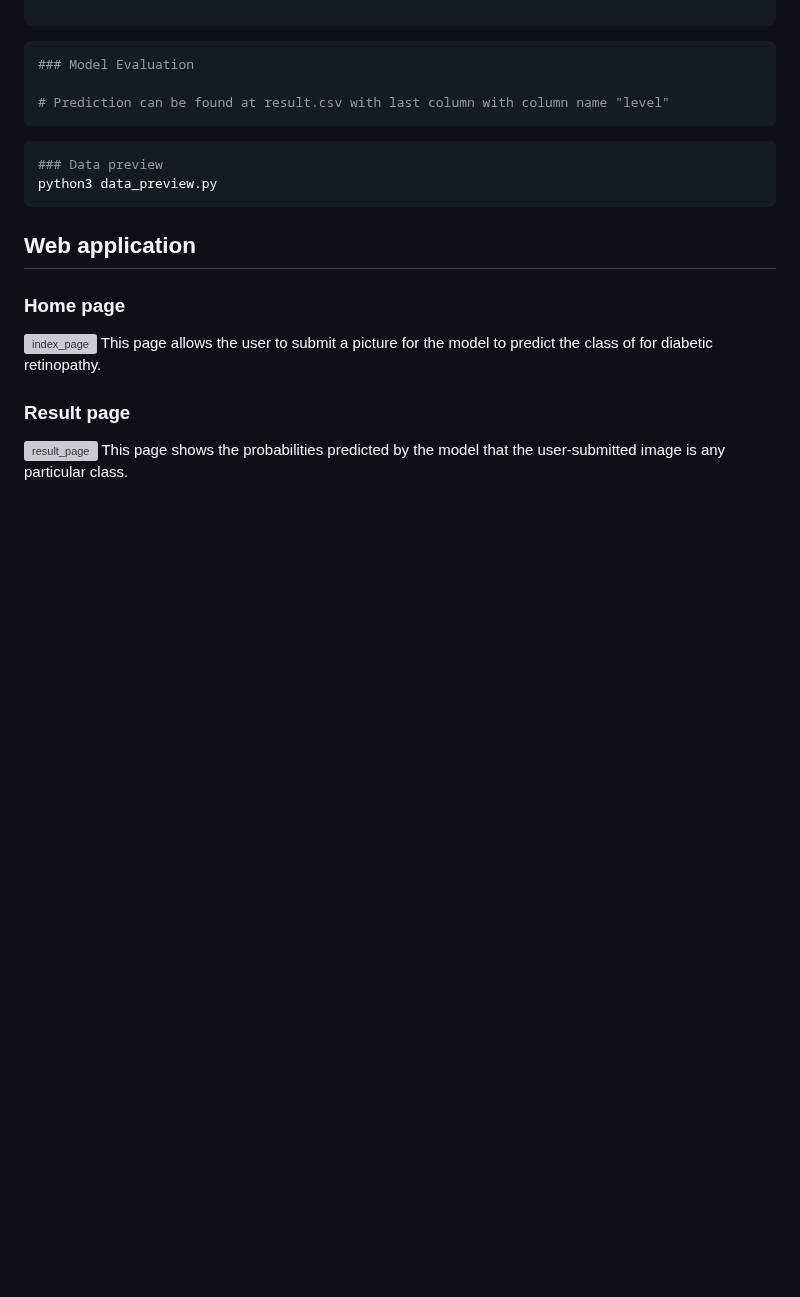
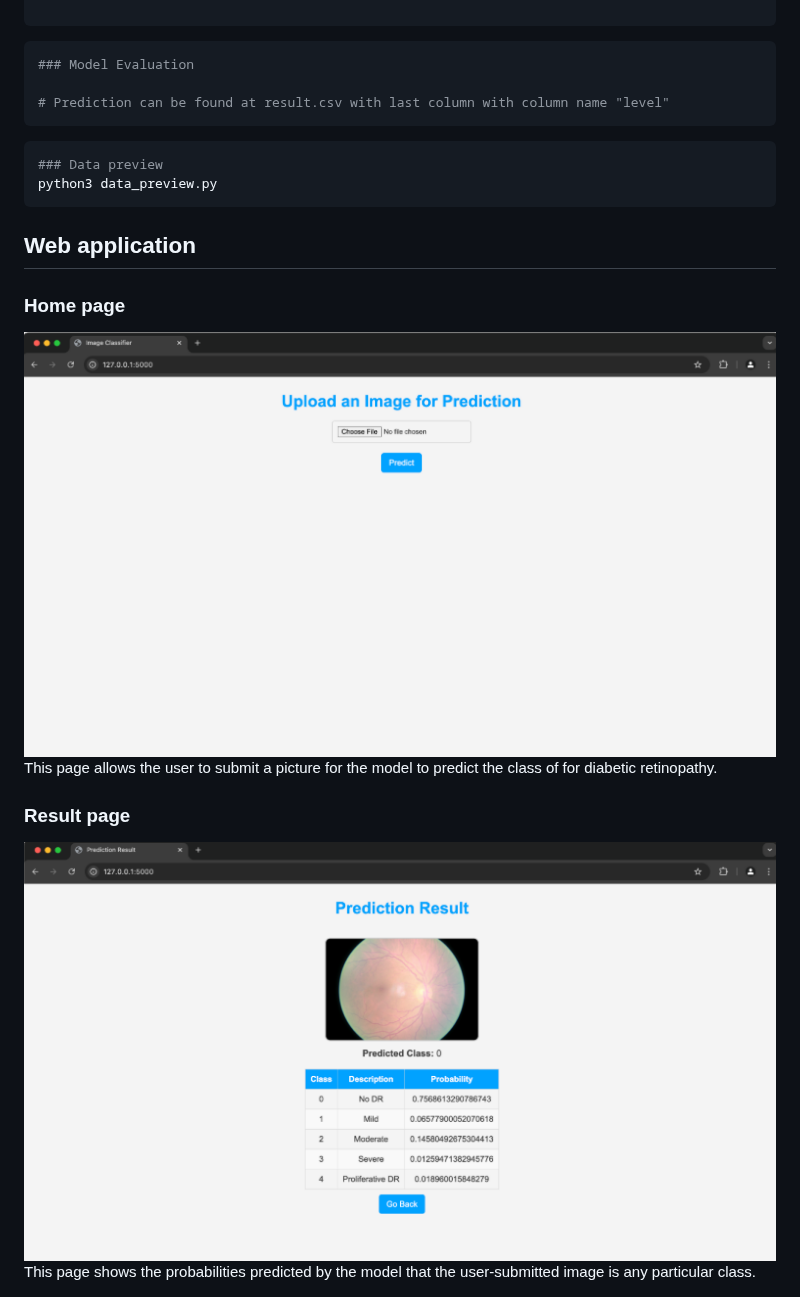
Before and after one commit to Tillloo/Diabetic-Retinopathy-Scanner, a Markdown page: README.md, the part around the change. Drawn GitHub-style; blank space fills up the shorter version; grey boxes are pictures that could not be loaded.

```diff
--- a/README.md
+++ b/README.md
@@ -130,9 +130,9 @@ python3 data_preview.py
 ## Web application
 
 ### Home page
-<img width="1604" alt="index_page" src="results/Upload_image.png">
+<img width="1604" alt="index_page" src="Diabetic-Retinopathy-Scanner/results/Upload_image.png">
 This page allows the user to submit a picture for the model to predict the class of for diabetic retinopathy.
 
 ### Result page
-<img width="1604" alt="result_page" src="results/Prediction_Result.png">
+<img width="1604" alt="result_page" src="Diabetic-Retinopathy-Scanner/results/Prediction_Result.png">
 This page shows the probabilities predicted by the model that the user-submitted image is any particular class.
```
